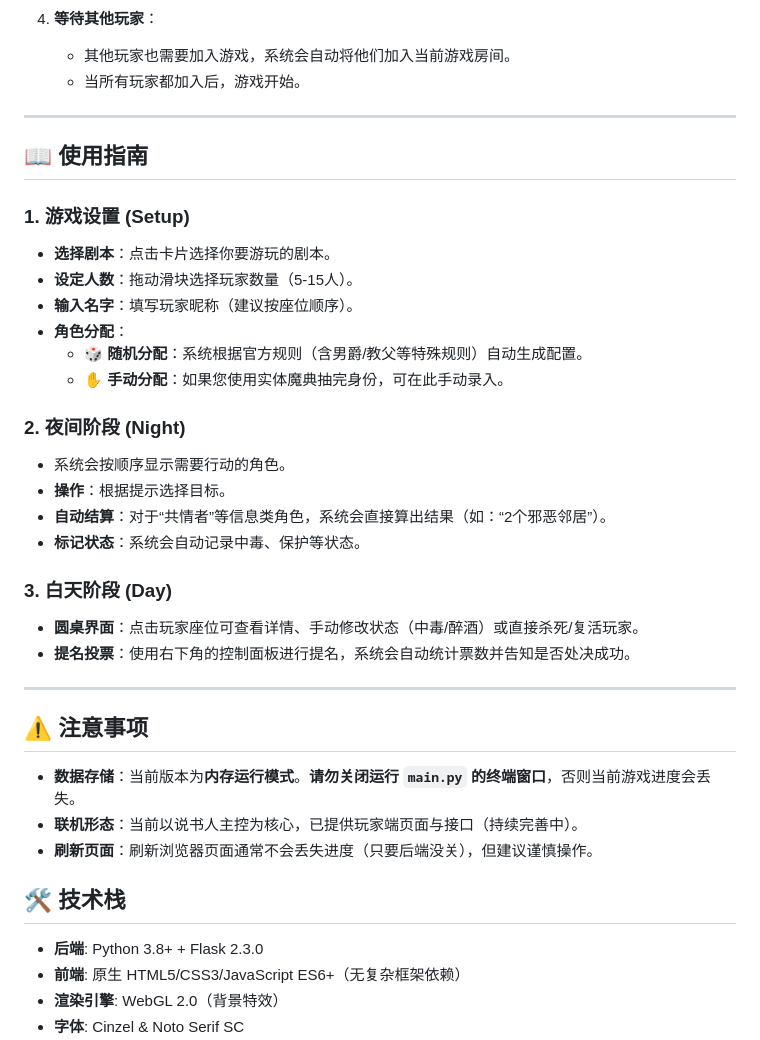
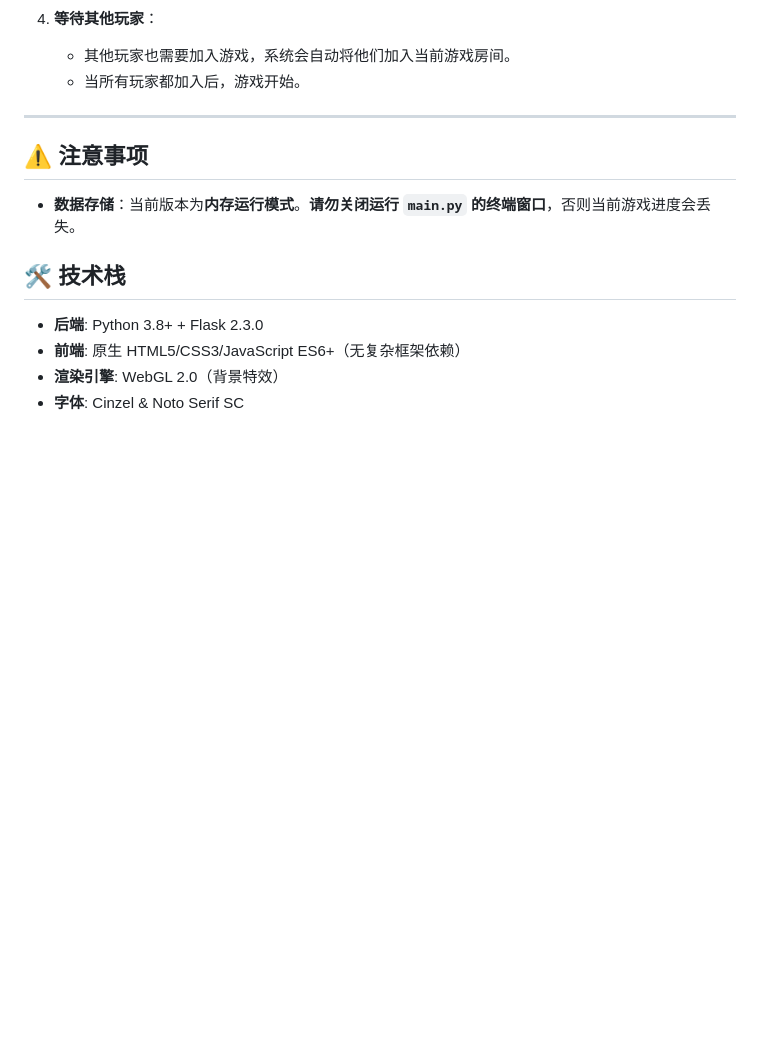
Before and after one commit to Suzushi/blood_on_the_clocktower_player, a Markdown page: README.md, the part around the change. Rendered like a GitHub page; blank space fills up the shorter version.

```diff
--- a/README.md
+++ b/README.md
@@ -66,38 +66,12 @@
 4. **等待其他玩家**：
     - 其他玩家也需要加入游戏，系统会自动将他们加入当前游戏房间。
     - 当所有玩家都加入后，游戏开始。
----
-
-## 📖 使用指南
-
-### 1. 游戏设置 (Setup)
-
-- **选择剧本**：点击卡片选择你要游玩的剧本。
-- **设定人数**：拖动滑块选择玩家数量（5-15人）。
-- **输入名字**：填写玩家昵称（建议按座位顺序）。
-- **角色分配**：
-  - 🎲 **随机分配**：系统根据官方规则（含男爵/教父等特殊规则）自动生成配置。
-  - ✋ **手动分配**：如果您使用实体魔典抽完身份，可在此手动录入。
-
-### 2. 夜间阶段 (Night)
-
-- 系统会按顺序显示需要行动的角色。
-- **操作**：根据提示选择目标。
-- **自动结算**：对于“共情者”等信息类角色，系统会直接算出结果（如：“2个邪恶邻居”）。
-- **标记状态**：系统会自动记录中毒、保护等状态。
-
-### 3. 白天阶段 (Day)
-
-- **圆桌界面**：点击玩家座位可查看详情、手动修改状态（中毒/醉酒）或直接杀死/复活玩家。
-- **提名投票**：使用右下角的控制面板进行提名，系统会自动统计票数并告知是否处决成功。
 
 ---
 
 ## ⚠️ 注意事项
 
 - **数据存储**：当前版本为**内存运行模式**。**请勿关闭运行 `main.py` 的终端窗口**，否则当前游戏进度会丢失。
-- **联机形态**：当前以说书人主控为核心，已提供玩家端页面与接口（持续完善中）。
-- **刷新页面**：刷新浏览器页面通常不会丢失进度（只要后端没关），但建议谨慎操作。
 
 ## 🛠️ 技术栈
 
```
